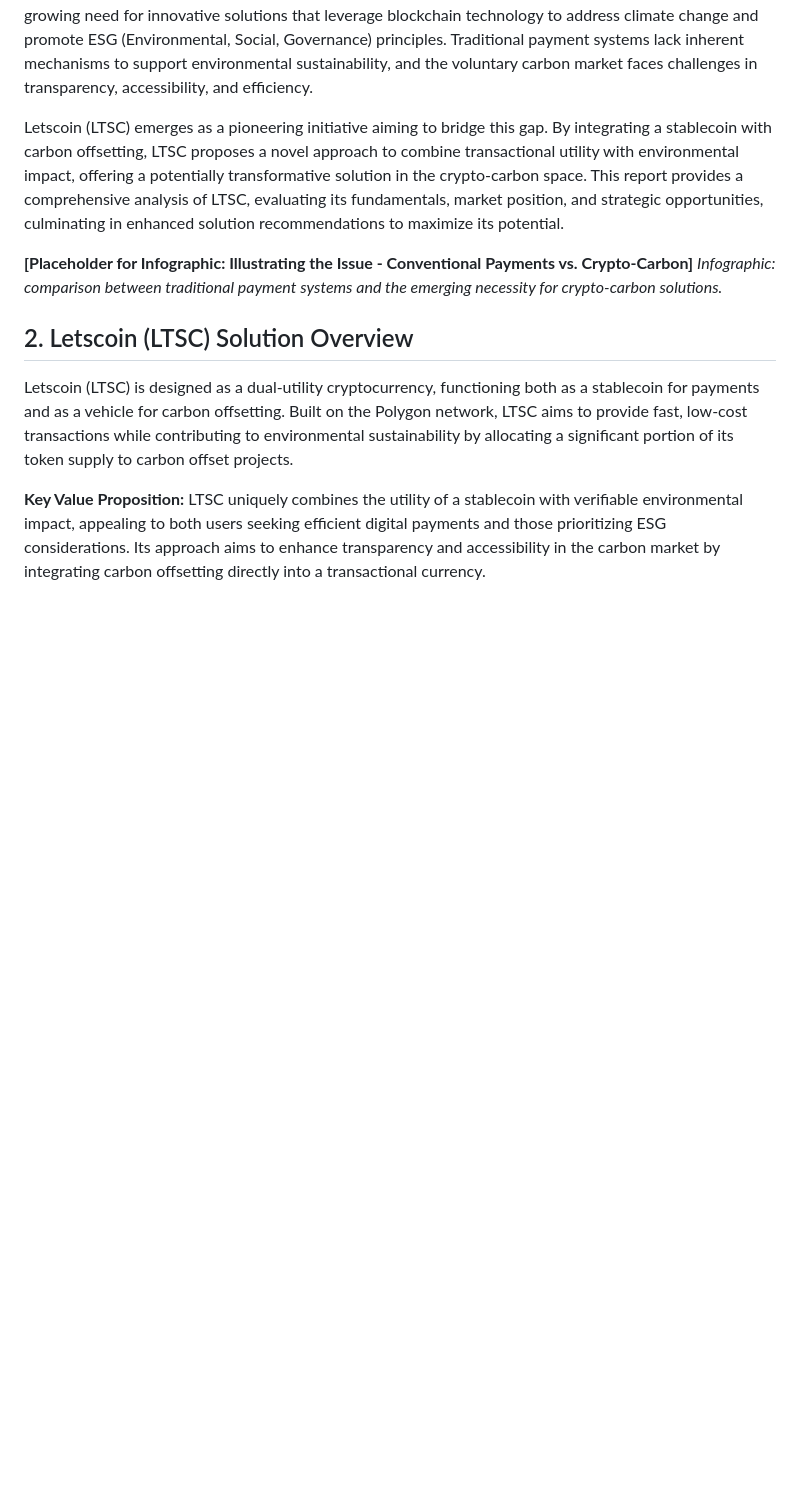
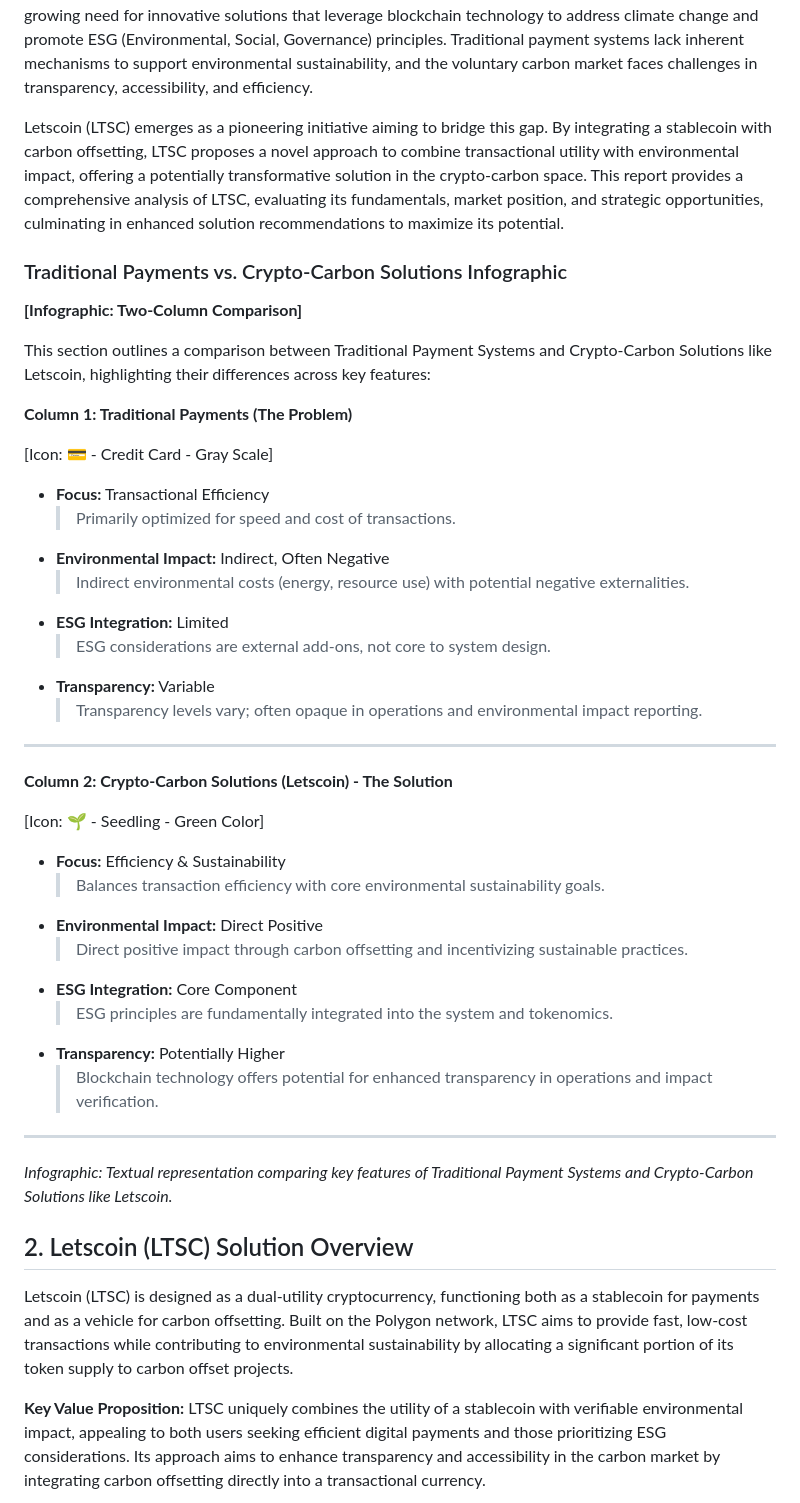
Before and after one commit to W3JDev/Open-Source-websites-Templates, a Markdown page: README.md, the part around one of its changes. Rendered like a GitHub page; blank space fills up the shorter version.

```diff
--- a/README.md
+++ b/README.md
@@ -12,8 +14,43 @@ The convergence of cryptocurrency and environmental sustainability is increasing
 
 Letscoin (LTSC) emerges as a pioneering initiative aiming to bridge this gap. By integrating a stablecoin with carbon offsetting, LTSC proposes a novel approach to combine transactional utility with environmental impact, offering a potentially transformative solution in the crypto-carbon space. This report provides a comprehensive analysis of LTSC, evaluating its fundamentals, market position, and strategic opportunities, culminating in enhanced solution recommendations to maximize its potential.
 
-**[Placeholder for Infographic: Illustrating the Issue - Conventional Payments vs. Crypto-Carbon]**
-*Infographic: comparison between traditional payment systems and the emerging necessity for crypto-carbon solutions.*
+### Traditional Payments vs. Crypto-Carbon Solutions Infographic
+
+**[Infographic: Two-Column Comparison]**
+
+This section outlines a comparison between Traditional Payment Systems and Crypto-Carbon Solutions like Letscoin, highlighting their differences across key features:
+
+**Column 1: Traditional Payments (The Problem)**
+
+[Icon: 💳 - Credit Card - Gray Scale]
+
+*   **Focus:** Transactional Efficiency
+    > Primarily optimized for speed and cost of transactions.
+*   **Environmental Impact:** Indirect, Often Negative
+    > Indirect environmental costs (energy, resource use) with potential negative externalities.
+*   **ESG Integration:** Limited
+    > ESG considerations are external add-ons, not core to system design.
+*   **Transparency:** Variable
+    > Transparency levels vary; often opaque in operations and environmental impact reporting.
+
+---
+
+**Column 2: Crypto-Carbon Solutions (Letscoin) - The Solution**
+
+[Icon: 🌱 - Seedling - Green Color]
+
+*   **Focus:** Efficiency & Sustainability
+    > Balances transaction efficiency with core environmental sustainability goals.
+*   **Environmental Impact:** Direct Positive
+    > Direct positive impact through carbon offsetting and incentivizing sustainable practices.
+*   **ESG Integration:** Core Component
+    > ESG principles are fundamentally integrated into the system and tokenomics.
+*   **Transparency:** Potentially Higher
+    > Blockchain technology offers potential for enhanced transparency in operations and impact verification.
+
+---
+
+*Infographic: Textual representation comparing key features of Traditional Payment Systems and Crypto-Carbon Solutions like Letscoin.*
 
 ## 2. Letscoin (LTSC) Solution Overview
 
```
Also changed, not shown: other parts of README.md (+129 -32 lines).
